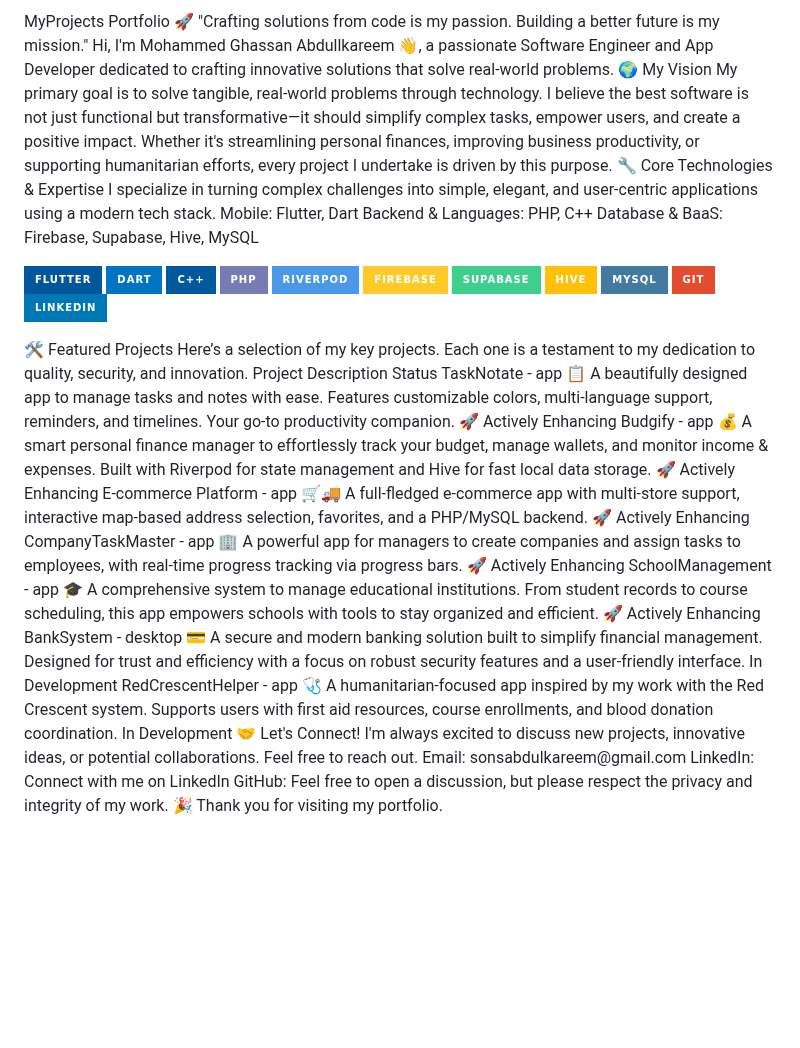
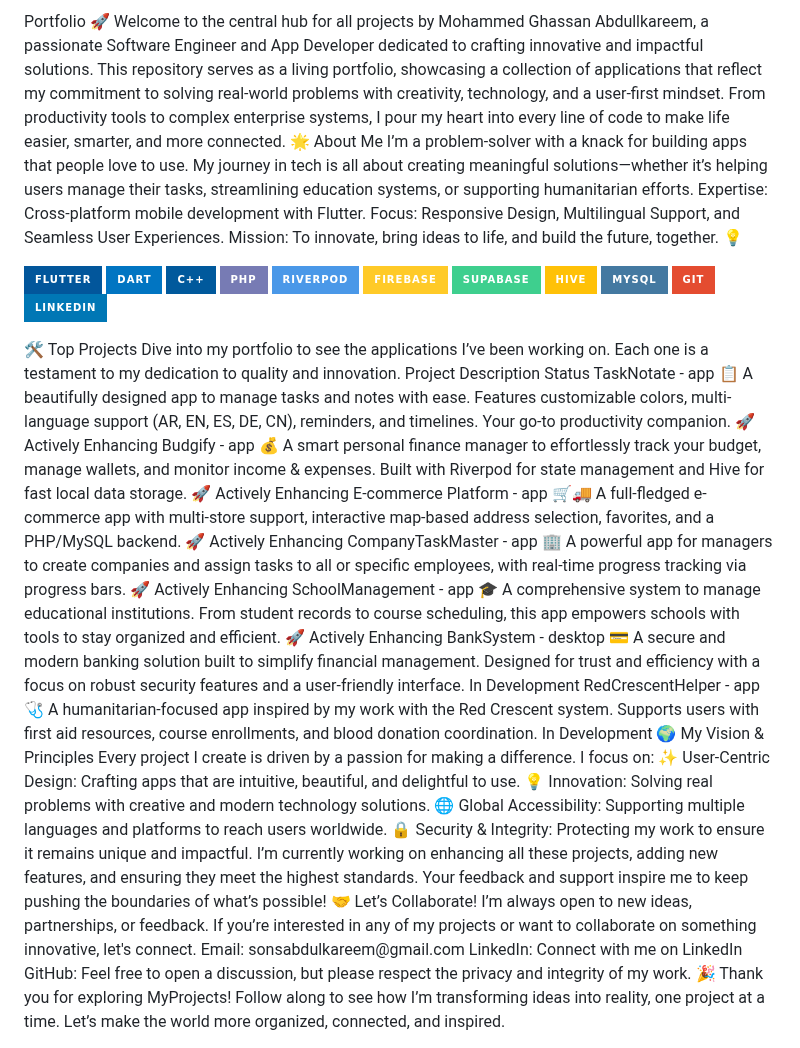
Before and after one commit to MegoABKM/MegoABKM, a Markdown page: README.md, the part around the change. GitHub-like rendering; badges without logos; blank space fills up the shorter version.

```diff
--- a/README.md
+++ b/README.md
@@ -1,13 +1,11 @@
-MyProjects Portfolio 🚀
-"Crafting solutions from code is my passion. Building a better future is my mission."
-Hi, I'm Mohammed Ghassan Abdullkareem 👋, a passionate Software Engineer and App Developer dedicated to crafting innovative solutions that solve real-world problems.
-🌍 My Vision
-My primary goal is to solve tangible, real-world problems through technology. I believe the best software is not just functional but transformative—it should simplify complex tasks, empower users, and create a positive impact. Whether it's streamlining personal finances, improving business productivity, or supporting humanitarian efforts, every project I undertake is driven by this purpose.
-🔧 Core Technologies & Expertise
-I specialize in turning complex challenges into simple, elegant, and user-centric applications using a modern tech stack.
-Mobile: Flutter, Dart
-Backend & Languages: PHP, C++
-Database & BaaS: Firebase, Supabase, Hive, MySQL
+Portfolio 🚀
+Welcome to the central hub for all projects by Mohammed Ghassan Abdullkareem, a passionate Software Engineer and App Developer dedicated to crafting innovative and impactful solutions.
+This repository serves as a living portfolio, showcasing a collection of applications that reflect my commitment to solving real-world problems with creativity, technology, and a user-first mindset. From productivity tools to complex enterprise systems, I pour my heart into every line of code to make life easier, smarter, and more connected.
+🌟 About Me
+I’m a problem-solver with a knack for building apps that people love to use. My journey in tech is all about creating meaningful solutions—whether it’s helping users manage their tasks, streamlining education systems, or supporting humanitarian efforts.
+Expertise: Cross-platform mobile development with Flutter.
+Focus: Responsive Design, Multilingual Support, and Seamless User Experiences.
+Mission: To innovate, bring ideas to life, and build the future, together. 💡
 <p align="left">
 <a href="https://flutter.dev" target="_blank"><img src="https://img.shields.io/badge/Flutter-02569B?style=for-the-badge&logo=flutter&logoColor=white" alt="Flutter"></a>
 <a href="https://dart.dev" target="_blank"><img src="https://img.shields.io/badge/Dart-0175C2?style=for-the-badge&logo=dart&logoColor=white" alt="Dart"></a>
@@ -21,19 +19,26 @@ Database & BaaS: Firebase, Supabase, Hive, MySQL
 <a href="https://git-scm.com/" target="_blank"><img src="https://img.shields.io/badge/GIT-E44C30?style=for-the-badge&logo=git&logoColor=white" alt="Git"></a>
 <a href="https://www.linkedin.com/in/mohammed-abdullkareem-02a965330" target="_blank"><img src="https://img.shields.io/badge/LinkedIn-0077B5?style=for-the-badge&logo=linkedin&logoColor=white" alt="LinkedIn"></a>
 </p>
-🛠️ Featured Projects
-Here’s a selection of my key projects. Each one is a testament to my dedication to quality, security, and innovation.
+🛠️ Top Projects
+Dive into my portfolio to see the applications I’ve been working on. Each one is a testament to my dedication to quality and innovation.
 Project	Description	Status
-TaskNotate - app 📋	A beautifully designed app to manage tasks and notes with ease. Features customizable colors, multi-language support, reminders, and timelines. Your go-to productivity companion.	🚀 Actively Enhancing
+TaskNotate - app 📋	A beautifully designed app to manage tasks and notes with ease. Features customizable colors, multi-language support (AR, EN, ES, DE, CN), reminders, and timelines. Your go-to productivity companion.	🚀 Actively Enhancing
 Budgify - app 💰	A smart personal finance manager to effortlessly track your budget, manage wallets, and monitor income & expenses. Built with Riverpod for state management and Hive for fast local data storage.	🚀 Actively Enhancing
 E-commerce Platform - app 🛒🚚	A full-fledged e-commerce app with multi-store support, interactive map-based address selection, favorites, and a PHP/MySQL backend.	🚀 Actively Enhancing
-CompanyTaskMaster - app 🏢	A powerful app for managers to create companies and assign tasks to employees, with real-time progress tracking via progress bars.	🚀 Actively Enhancing
+CompanyTaskMaster - app 🏢	A powerful app for managers to create companies and assign tasks to all or specific employees, with real-time progress tracking via progress bars.	🚀 Actively Enhancing
 SchoolManagement - app 🎓	A comprehensive system to manage educational institutions. From student records to course scheduling, this app empowers schools with tools to stay organized and efficient.	🚀 Actively Enhancing
 BankSystem - desktop 💳	A secure and modern banking solution built to simplify financial management. Designed for trust and efficiency with a focus on robust security features and a user-friendly interface.	In Development
 RedCrescentHelper - app 🩺	A humanitarian-focused app inspired by my work with the Red Crescent system. Supports users with first aid resources, course enrollments, and blood donation coordination.	In Development
-🤝 Let's Connect!
-I'm always excited to discuss new projects, innovative ideas, or potential collaborations. Feel free to reach out.
+🌍 My Vision & Principles
+Every project I create is driven by a passion for making a difference. I focus on:
+✨ User-Centric Design: Crafting apps that are intuitive, beautiful, and delightful to use.
+💡 Innovation: Solving real problems with creative and modern technology solutions.
+🌐 Global Accessibility: Supporting multiple languages and platforms to reach users worldwide.
+🔒 Security & Integrity: Protecting my work to ensure it remains unique and impactful.
+I’m currently working on enhancing all these projects, adding new features, and ensuring they meet the highest standards. Your feedback and support inspire me to keep pushing the boundaries of what’s possible!
+🤝 Let’s Collaborate!
+I’m always open to new ideas, partnerships, or feedback. If you’re interested in any of my projects or want to collaborate on something innovative, let's connect.
 Email: sonsabdulkareem@gmail.com
 LinkedIn: Connect with me on LinkedIn
 GitHub: Feel free to open a discussion, but please respect the privacy and integrity of my work.
-🎉 Thank you for visiting my portfolio.
+🎉 Thank you for exploring MyProjects! Follow along to see how I’m transforming ideas into reality, one project at a time. Let’s make the world more organized, connected, and inspired.
```
